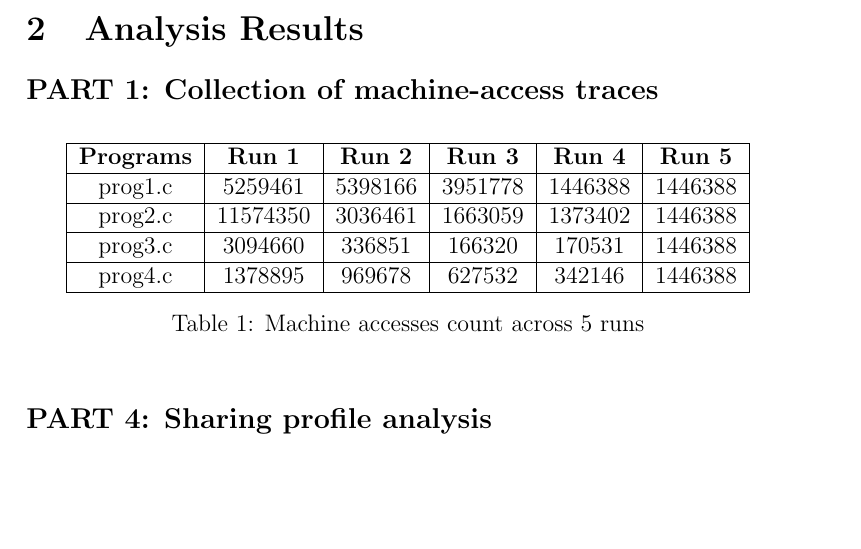
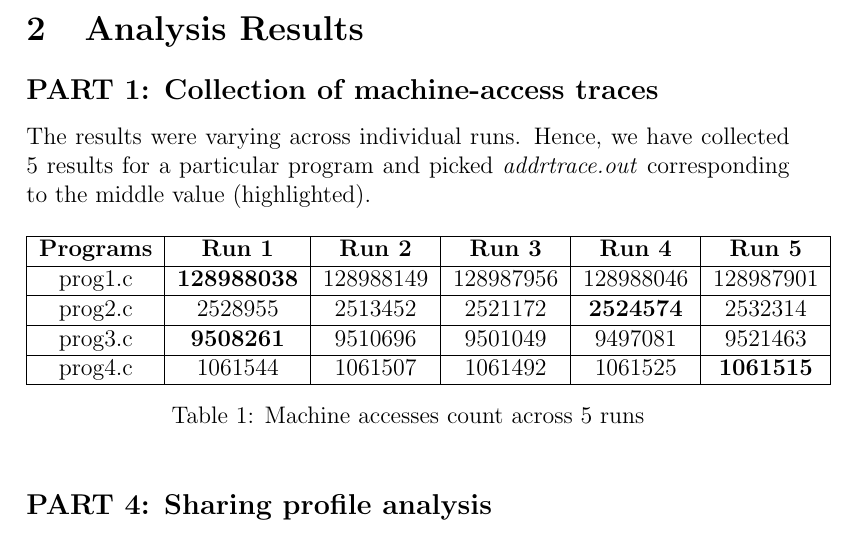
Before and after one commit to Riyuzakii/Memreuse-Analysis, a LaTeX document (docs/report.tex, which reads docs/Chapters/04_Results.tex): part of page 2 of 3, cut so that both start at the same text, the shorter picture padded with empty space. Compiled offline with pdfLaTeX.

Commit message:
Update machine access values for part 1

```diff
--- a/docs/Chapters/04_Results.tex
+++ b/docs/Chapters/04_Results.tex
@@ -4,19 +4,21 @@
 \newcolumntype{C}[1]{>{\PreserveBackslash\centering}p{#1}}
 
 \subsection*{PART 1: Collection of machine-access traces}
+The results were varying across individual runs. Hence, we have collected 5 results for a
+particular program and picked \textit{addrtrace.out} corresponding to the middle value (highlighted).
 \begin{table}[h]
 \centering
 \begin{tabular}{ |c|c|c|c|c|c| }
 \hline
 \textbf{Programs} & \textbf{Run 1} & \textbf{Run 2} & \textbf{Run 3} & \textbf{Run 4} & \textbf{Run 5}\\
 \hline
-prog1.c &	5259461 &	5398166 &	3951778 &	1446388 &	1446388 \\
+prog1.c & \textbf{128988038} & 128988149 & 128987956 & 128988046 & 128987901 \\
 \hline
-prog2.c &	11574350 &	3036461 &	1663059 &	1373402 &	1446388 \\
+prog2.c & 2528955   & 2513452   &	2521172   & \textbf{2524574}   & 2532314 \\
 \hline
-prog3.c &	3094660 &	336851 &	166320 &	170531 &	1446388 \\
+prog3.c & \textbf{9508261}   & 9510696   &	9501049   & 9497081   & 9521463 \\
 \hline
-prog4.c &	1378895 &	969678 &	627532 &	342146 &	1446388 \\
+prog4.c & 1061544   & 1061507   &	1061492   & 1061525   & \textbf{1061515} \\
 \hline
 \end{tabular}
 \caption{Machine accesses count across 5 runs}
```
Also changed, not shown: docs/report.pdf.
